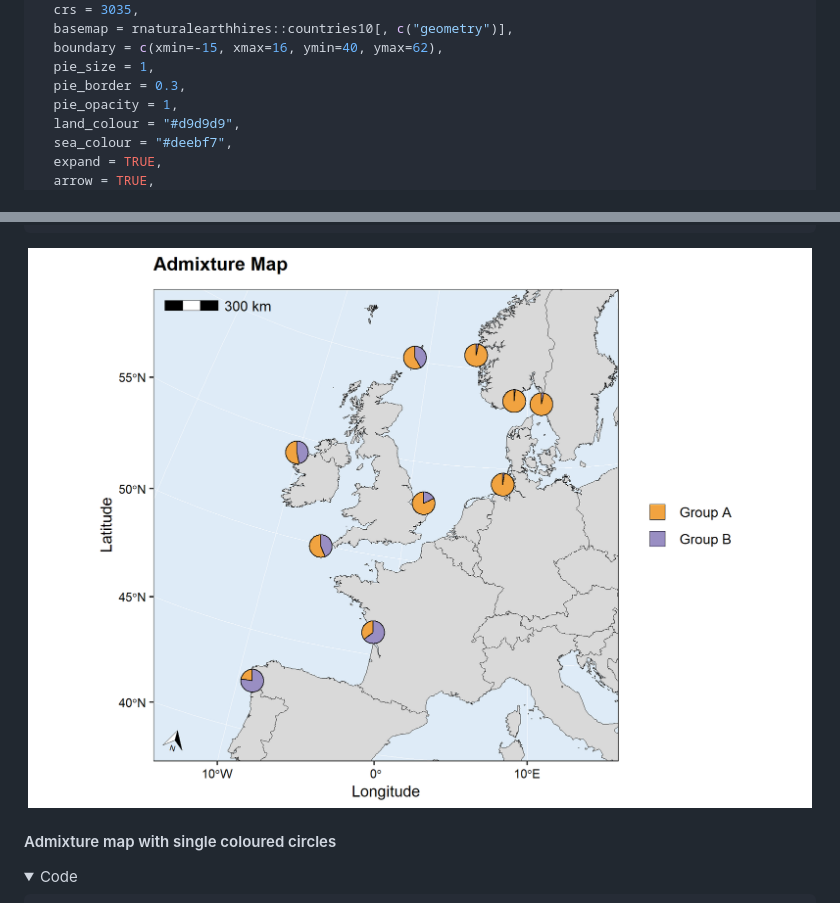
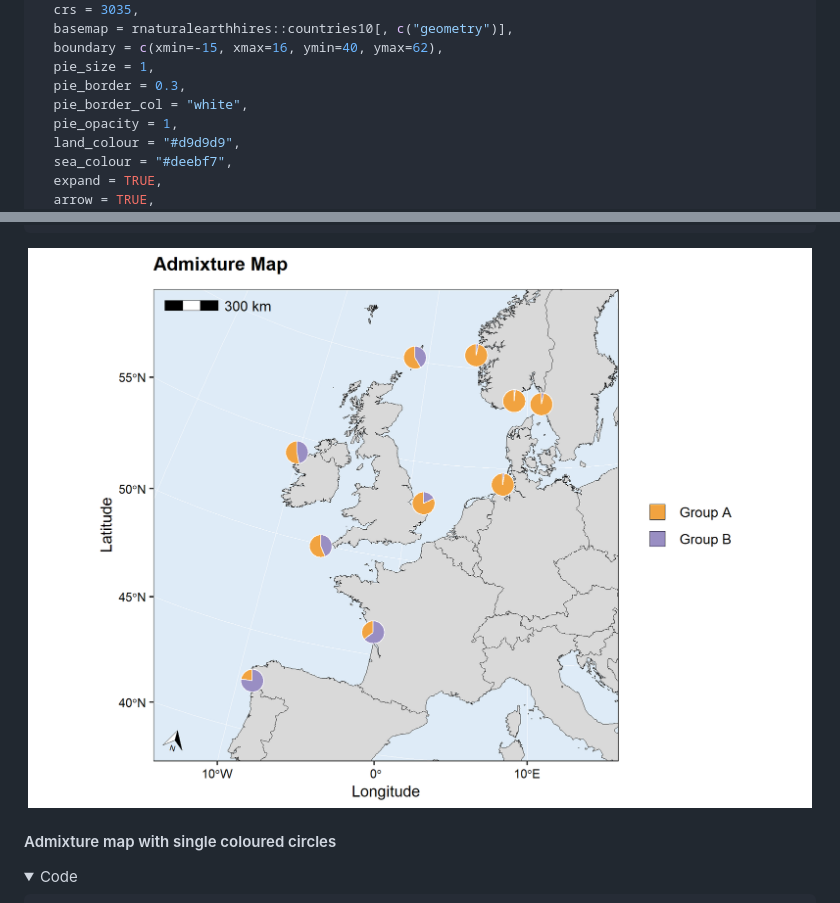
Before and after one commit to Tom-Jenkins/mapmixture, a Markdown page: README.md, 2 parts joined by grey strips. Rendered like a GitHub page; pictures changed too: man/figures/README-unnamed-chunk-5-1.png; folded sections open.

Commit message:
Minor fix to border_col argument and updated readme

```diff
--- a/README.md
+++ b/README.md
@@ -116,6 +116,7 @@ map2 <- mapmixture(
   boundary = c(xmin=-15, xmax=16, ymin=40, ymax=62),
   pie_size = 1,
   pie_border = 0.3,
+  pie_border_col = "white",
   pie_opacity = 1,
   land_colour = "#d9d9d9",
   sea_colour = "#deebf7",
```
Also changed, not shown: 3 other files.
